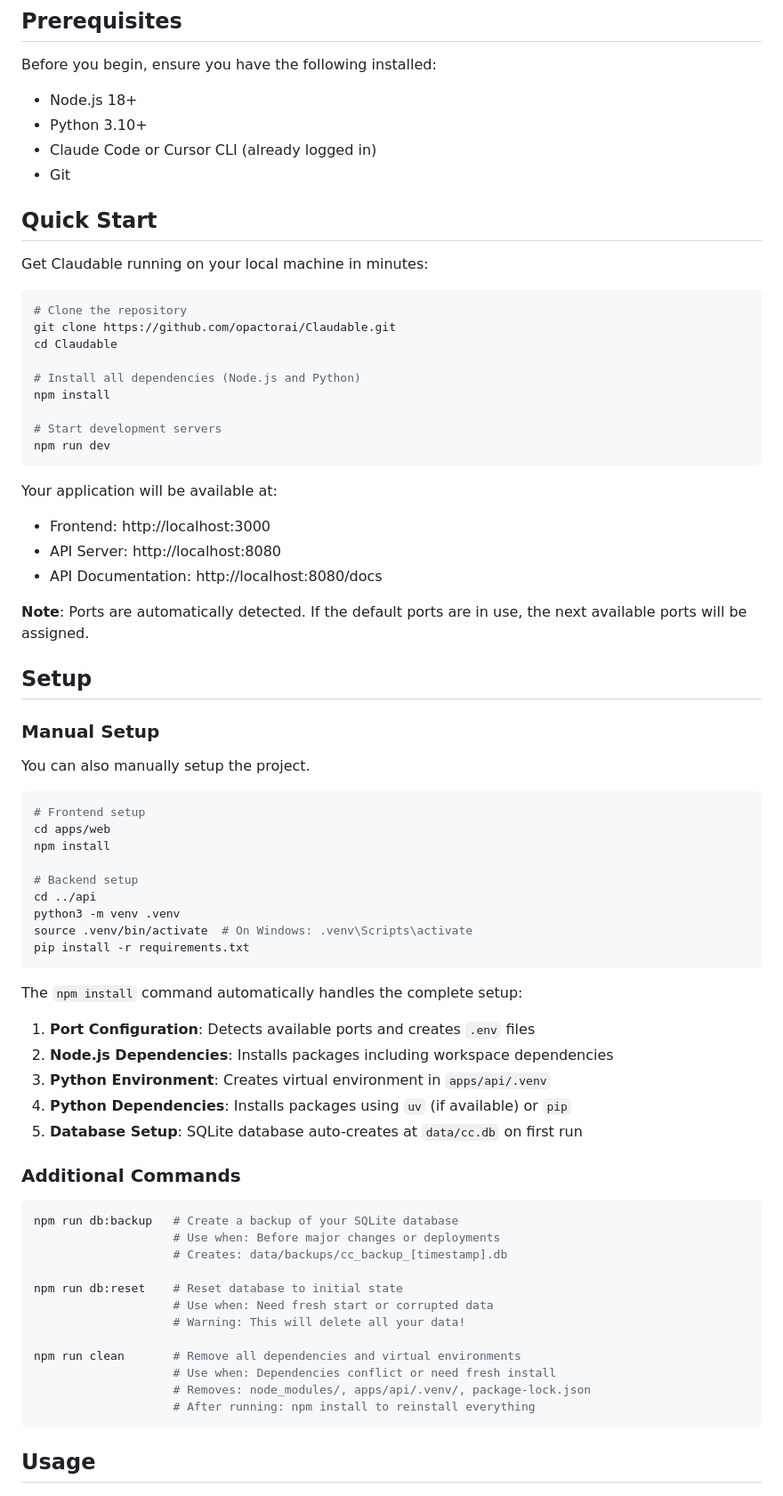
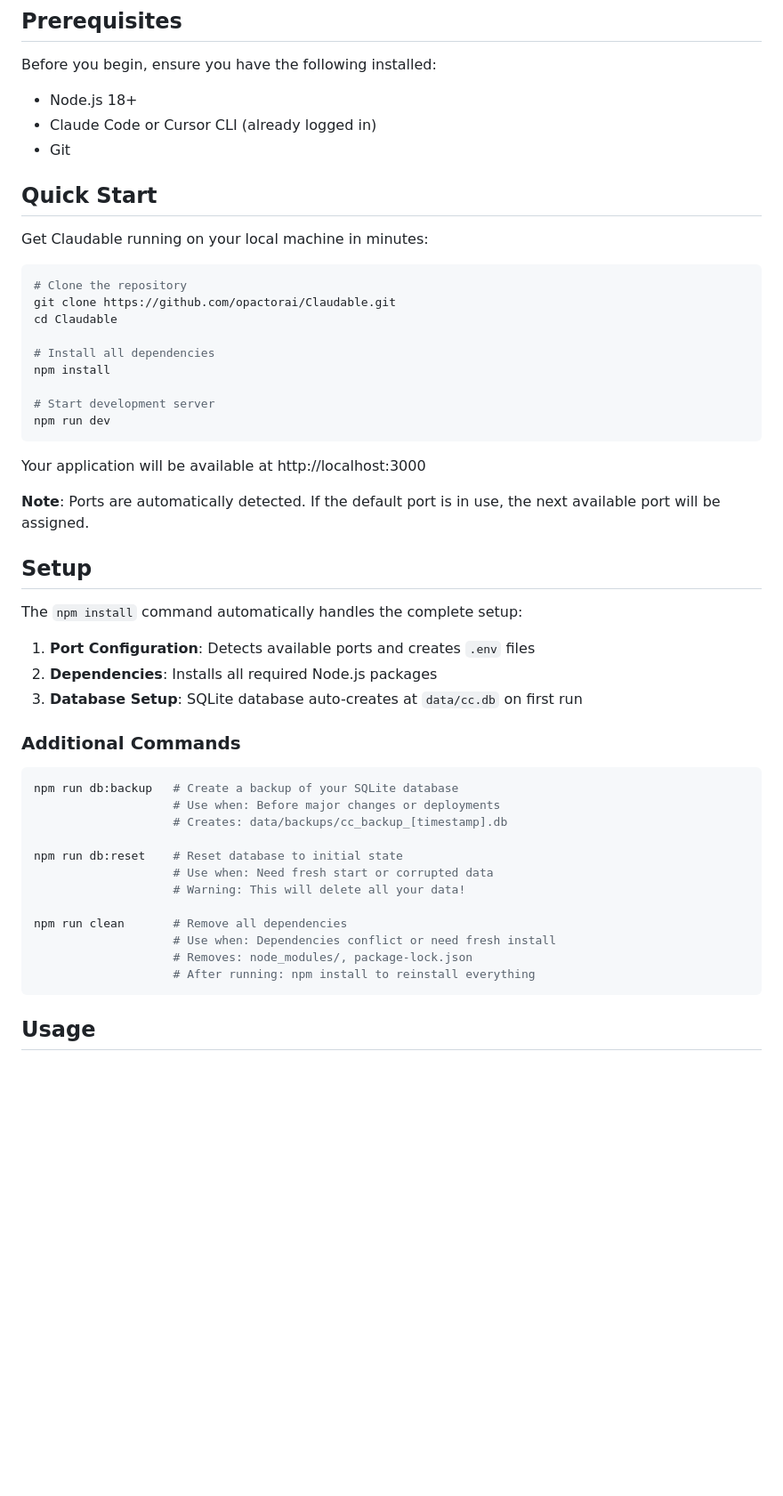
Before and after one commit to ImGoodBai/goodable, a Markdown page: README.md, the part around one of its changes. Shown at 89% size. Rendered like a GitHub page; blank space fills up the shorter version.

````diff
--- a/README.md
+++ b/README.md
@@ -132,7 +131,6 @@ Claudable supports multiple AI coding agents, giving you the flexibility to choo
 
 Before you begin, ensure you have the following installed:
 - Node.js 18+
-- Python 3.10+
 - Claude Code or Cursor CLI (already logged in)
 - Git
 
@@ -145,43 +143,24 @@ Get Claudable running on your local machine in minutes:
 git clone https://github.com/opactorai/Claudable.git
 cd Claudable
 
-# Install all dependencies (Node.js and Python)
+# Install all dependencies
 npm install
 
-# Start development servers
+# Start development server
 npm run dev
 ```
 
-Your application will be available at:
-- Frontend: http://localhost:3000
-- API Server: http://localhost:8080
-- API Documentation: http://localhost:8080/docs
+Your application will be available at http://localhost:3000
 
-**Note**: Ports are automatically detected. If the default ports are in use, the next available ports will be assigned.
+**Note**: Ports are automatically detected. If the default port is in use, the next available port will be assigned.
 
 ## Setup
-
-### Manual Setup
-You can also manually setup the project.
-```bash
-# Frontend setup
-cd apps/web
-npm install
-
-# Backend setup
-cd ../api
-python3 -m venv .venv
-source .venv/bin/activate  # On Windows: .venv\Scripts\activate
-pip install -r requirements.txt
-```
 
 The `npm install` command automatically handles the complete setup:
 
 1. **Port Configuration**: Detects available ports and creates `.env` files
-2. **Node.js Dependencies**: Installs packages including workspace dependencies
-3. **Python Environment**: Creates virtual environment in `apps/api/.venv`
-4. **Python Dependencies**: Installs packages using `uv` (if available) or `pip`
-5. **Database Setup**: SQLite database auto-creates at `data/cc.db` on first run
+2. **Dependencies**: Installs all required Node.js packages
+3. **Database Setup**: SQLite database auto-creates at `data/cc.db` on first run
 
 ### Additional Commands
 ```bash
@@ -193,9 +172,9 @@ npm run db:reset    # Reset database to initial state
                     # Use when: Need fresh start or corrupted data
                     # Warning: This will delete all your data!
 
-npm run clean       # Remove all dependencies and virtual environments
+npm run clean       # Remove all dependencies
                     # Use when: Dependencies conflict or need fresh install
-                    # Removes: node_modules/, apps/api/.venv/, package-lock.json
+                    # Removes: node_modules/, package-lock.json
                     # After running: npm install to reinstall everything
 ```
 
````
Also changed, not shown: other parts of README.md (+18 -33 lines).
